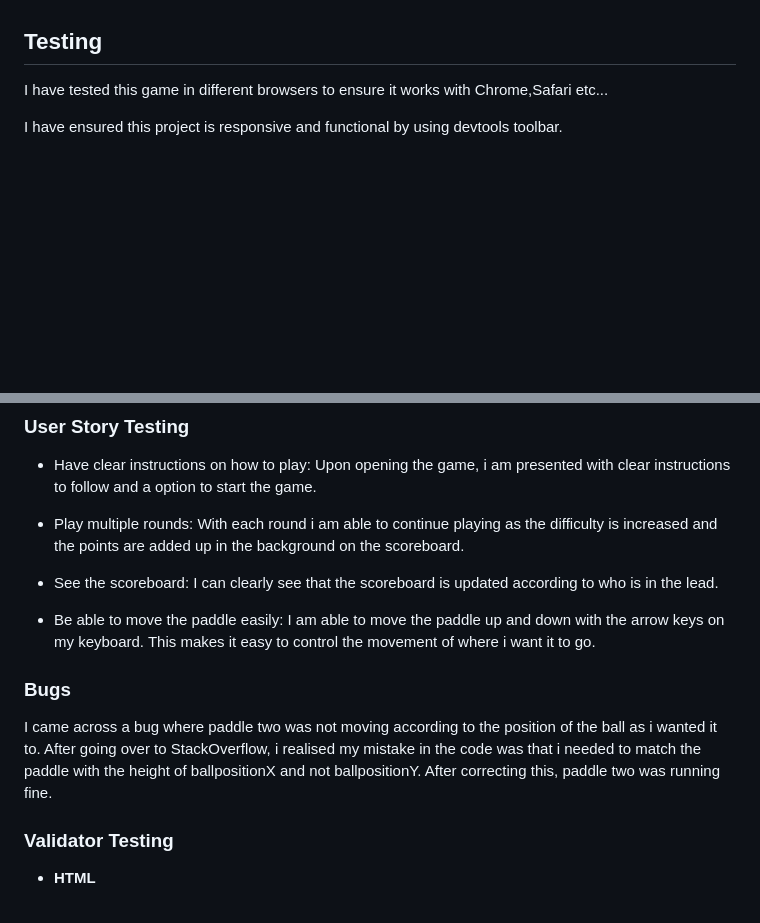
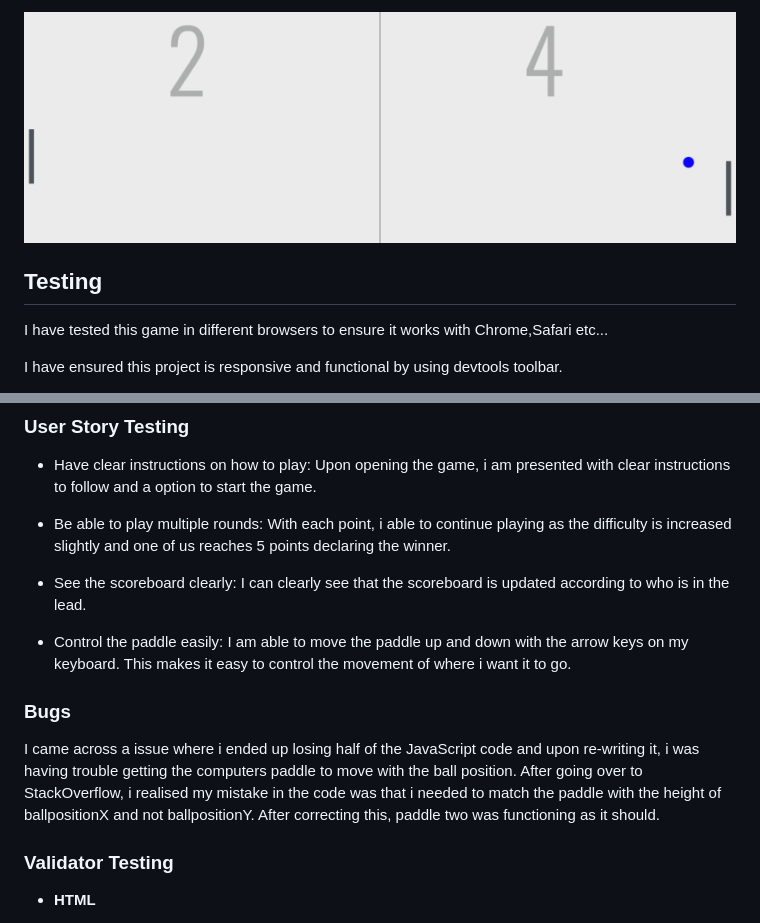
Before and after one commit to SarShaheen/Ping-Pong-Game, a Markdown page: README.md, 2 parts joined by grey strips. GitHub-like rendering; pictures changed too: assets/images/score.png (added); blank space fills up the shorter version.

```diff
--- a/README.md
+++ b/README.md
@@ -39,4 +47,5 @@ When the game is in progress, the JavaScript code will begin to move the Compute
 
+![Screenshot](assets/images/score.png)
 
 ## Testing
 
@@ -52,15 +61,15 @@ I have made sure that the scoreboard shows the correct score once the game is in
 
 - Have clear instructions on how to play: Upon opening the game, i am presented with clear instructions to follow and a option to start the game.
 
-- Play multiple rounds: With each round i am able to continue playing as the difficulty is increased and the points are added up in the background on the scoreboard.
+- Be able to play multiple rounds: With each point, i able to continue playing as the difficulty is increased slightly and one of us reaches 5 points declaring the winner.
 
-- See the scoreboard: I can clearly see that the scoreboard is updated according to who is in the lead.
+- See the scoreboard clearly: I can clearly see that the scoreboard is updated according to who is in the lead.
 
-- Be able to move the paddle easily: I am able to move the paddle up and down with the arrow keys on my keyboard. This makes it easy to control the movement of where i want it to go.
+- Control the paddle easily: I am able to move the paddle up and down with the arrow keys on my keyboard. This makes it easy to control the movement of where i want it to go.
 
 ### Bugs
 
-I came across a bug where paddle two was not moving according to the position of the ball as i wanted it to. After going over to StackOverflow, i realised my mistake in the code was that i needed to match the paddle with the height of ballpositionX and not ballpositionY. After correcting this, paddle two was running fine.
+I came across a issue where i ended up losing half of the JavaScript code and upon re-writing it, i was having trouble getting the computers paddle to move with the ball position. After going over to StackOverflow, i realised my mistake in the code was that i needed to match the paddle with the height of ballpositionX and not ballpositionY. After correcting this, paddle two was functioning as it should.
 
 ### Validator Testing
 
```
Also changed, not shown: other parts of README.md (+15 -7 lines), assets/images/header.png (added), assets/images/pause-menu.png (added), assets/images/start-up-page.png (added).
